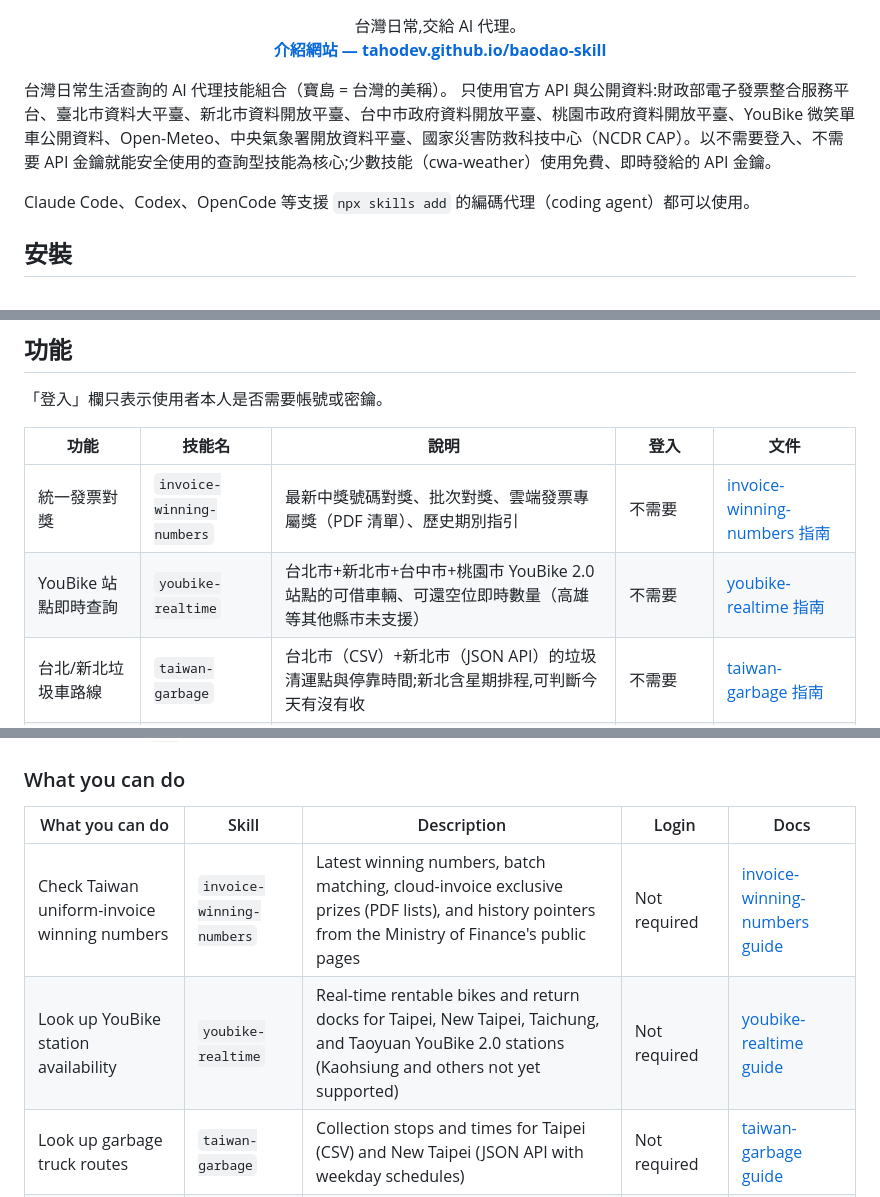
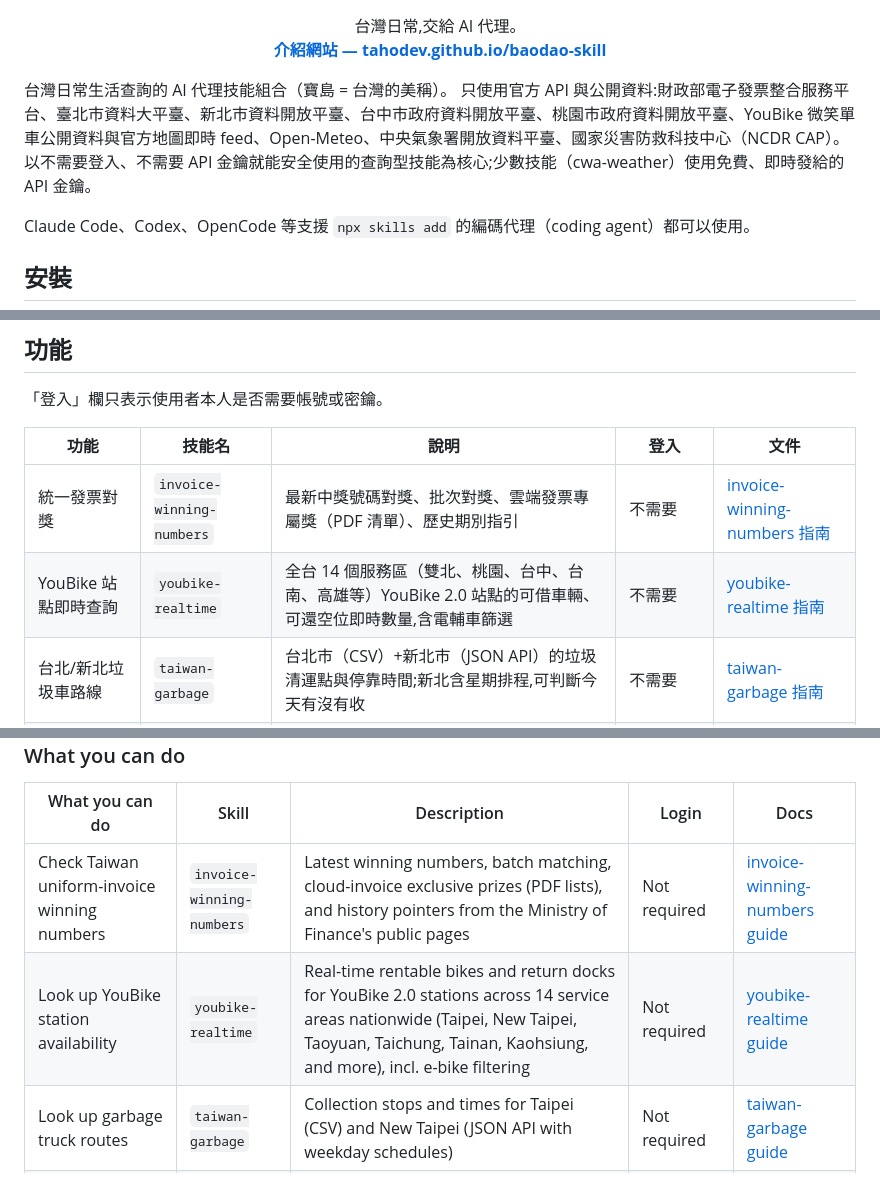
Before and after one commit to tahodev/baodao-skill, a Markdown page: README.md, 3 parts joined by grey strips. GitHub-like rendering.

Commit message:
readme: youbike-realtime now nationwide (14 service areas incl. Kaohsiung, e-bike filtering)

```diff
--- a/README.md
+++ b/README.md
@@ -13,7 +13,7 @@
 
 
 台灣日常生活查詢的 AI 代理技能組合（寶島 = 台灣的美稱）。
-只使用官方 API 與公開資料:財政部電子發票整合服務平台、臺北市資料大平臺、新北市資料開放平臺、台中市政府資料開放平臺、桃園市政府資料開放平臺、YouBike 微笑單車公開資料、Open-Meteo、中央氣象署開放資料平臺、國家災害防救科技中心（NCDR CAP）。以不需要登入、不需要 API 金鑰就能安全使用的查詢型技能為核心;少數技能（cwa-weather）使用免費、即時發給的 API 金鑰。
+只使用官方 API 與公開資料:財政部電子發票整合服務平台、臺北市資料大平臺、新北市資料開放平臺、台中市政府資料開放平臺、桃園市政府資料開放平臺、YouBike 微笑單車公開資料與官方地圖即時 feed、Open-Meteo、中央氣象署開放資料平臺、國家災害防救科技中心（NCDR CAP）。以不需要登入、不需要 API 金鑰就能安全使用的查詢型技能為核心;少數技能（cwa-weather）使用免費、即時發給的 API 金鑰。
 
 Claude Code、Codex、OpenCode 等支援 `npx skills add` 的編碼代理（coding agent）都可以使用。
 
@@ -36,7 +36,7 @@ npx --yes skills add tahodev/baodao-skill --skill invoice-winning-numbers -g
 | 功能 | 技能名 | 說明 | 登入 | 文件 |
 | --- | --- | --- | --- | --- |
 | 統一發票對獎 | `invoice-winning-numbers` | 最新中獎號碼對獎、批次對獎、雲端發票專屬獎（PDF 清單）、歷史期別指引 | 不需要 | [invoice-winning-numbers 指南](docs/features/invoice-winning-numbers.md) |
-| YouBike 站點即時查詢 | `youbike-realtime` | 台北市+新北市+台中市+桃園市 YouBike 2.0 站點的可借車輛、可還空位即時數量（高雄等其他縣市未支援） | 不需要 | [youbike-realtime 指南](docs/features/youbike-realtime.md) |
+| YouBike 站點即時查詢 | `youbike-realtime` | 全台 14 個服務區（雙北、桃園、台中、台南、高雄等）YouBike 2.0 站點的可借車輛、可還空位即時數量,含電輔車篩選 | 不需要 | [youbike-realtime 指南](docs/features/youbike-realtime.md) |
 | 台北/新北垃圾車路線 | `taiwan-garbage` | 台北市（CSV）+新北市（JSON API）的垃圾清運點與停靠時間;新北含星期排程,可判斷今天有沒有收 | 不需要 | [taiwan-garbage 指南](docs/features/taiwan-garbage.md) |
 | 中央氣象署天氣預報 | `cwa-weather` | 用 CWA 開放資料 API 查各縣市 36 小時與鄉鎮預報（官方資料） | 需要（免費即時發給） | [cwa-weather 指南](docs/features/cwa-weather.md) |
 | 台灣天氣查詢 | `taiwan-weather` | 用 Open-Meteo（免金鑰）查天氣,並用 NCDR CAP feed（免金鑰）查颱風/地震/海嘯等災害警報（cwa-weather 的免金鑰備援） | 不需要 | [taiwan-weather 指南](docs/features/taiwan-weather.md) |
@@ -103,7 +103,7 @@ Node.js 18+ and `npx` are required. See the [install guide](docs/install.md) for
 | What you can do | Skill | Description | Login | Docs |
 | --- | --- | --- | --- | --- |
 | Check Taiwan uniform-invoice winning numbers | `invoice-winning-numbers` | Latest winning numbers, batch matching, cloud-invoice exclusive prizes (PDF lists), and history pointers from the Ministry of Finance's public pages | Not required | [invoice-winning-numbers guide](docs/features/invoice-winning-numbers.md) |
-| Look up YouBike station availability | `youbike-realtime` | Real-time rentable bikes and return docks for Taipei, New Taipei, Taichung, and Taoyuan YouBike 2.0 stations (Kaohsiung and others not yet supported) | Not required | [youbike-realtime guide](docs/features/youbike-realtime.md) |
+| Look up YouBike station availability | `youbike-realtime` | Real-time rentable bikes and return docks for YouBike 2.0 stations across 14 service areas nationwide (Taipei, New Taipei, Taoyuan, Taichung, Tainan, Kaohsiung, and more), incl. e-bike filtering | Not required | [youbike-realtime guide](docs/features/youbike-realtime.md) |
 | Look up garbage truck routes | `taiwan-garbage` | Collection stops and times for Taipei (CSV) and New Taipei (JSON API with weekday schedules) | Not required | [taiwan-garbage guide](docs/features/taiwan-garbage.md) |
 | Look up official CWA forecasts | `cwa-weather` | 36-hour county and township forecasts from the CWA open-data API (official source) | Free instant API key | [cwa-weather guide](docs/features/cwa-weather.md) |
 | Look up weather in Taiwan | `taiwan-weather` | Keyless Open-Meteo weather plus keyless disaster alerts (typhoon, earthquake, tsunami) via the NCDR CAP feeds (fallback for cwa-weather) | Not required | [taiwan-weather guide](docs/features/taiwan-weather.md) |
```
